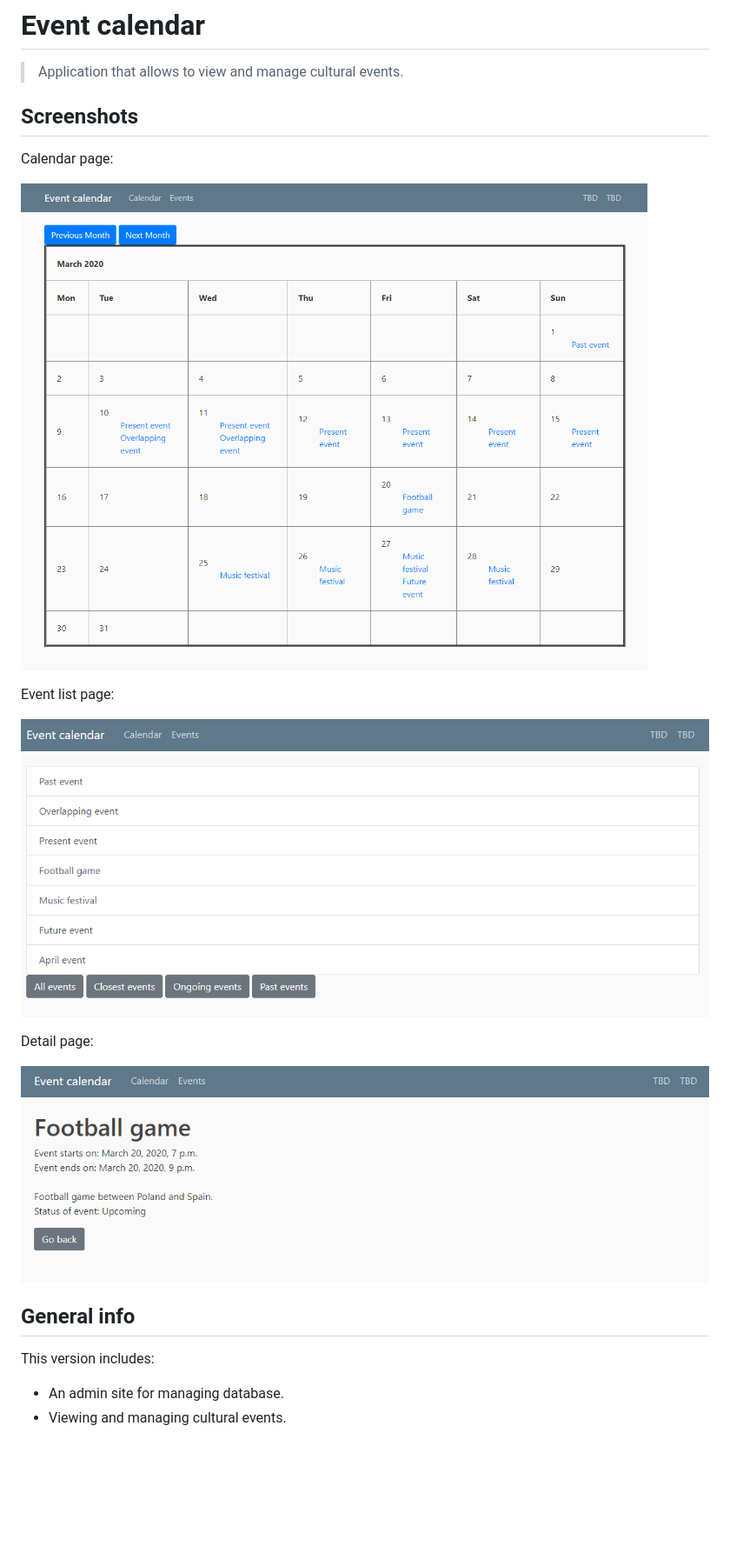
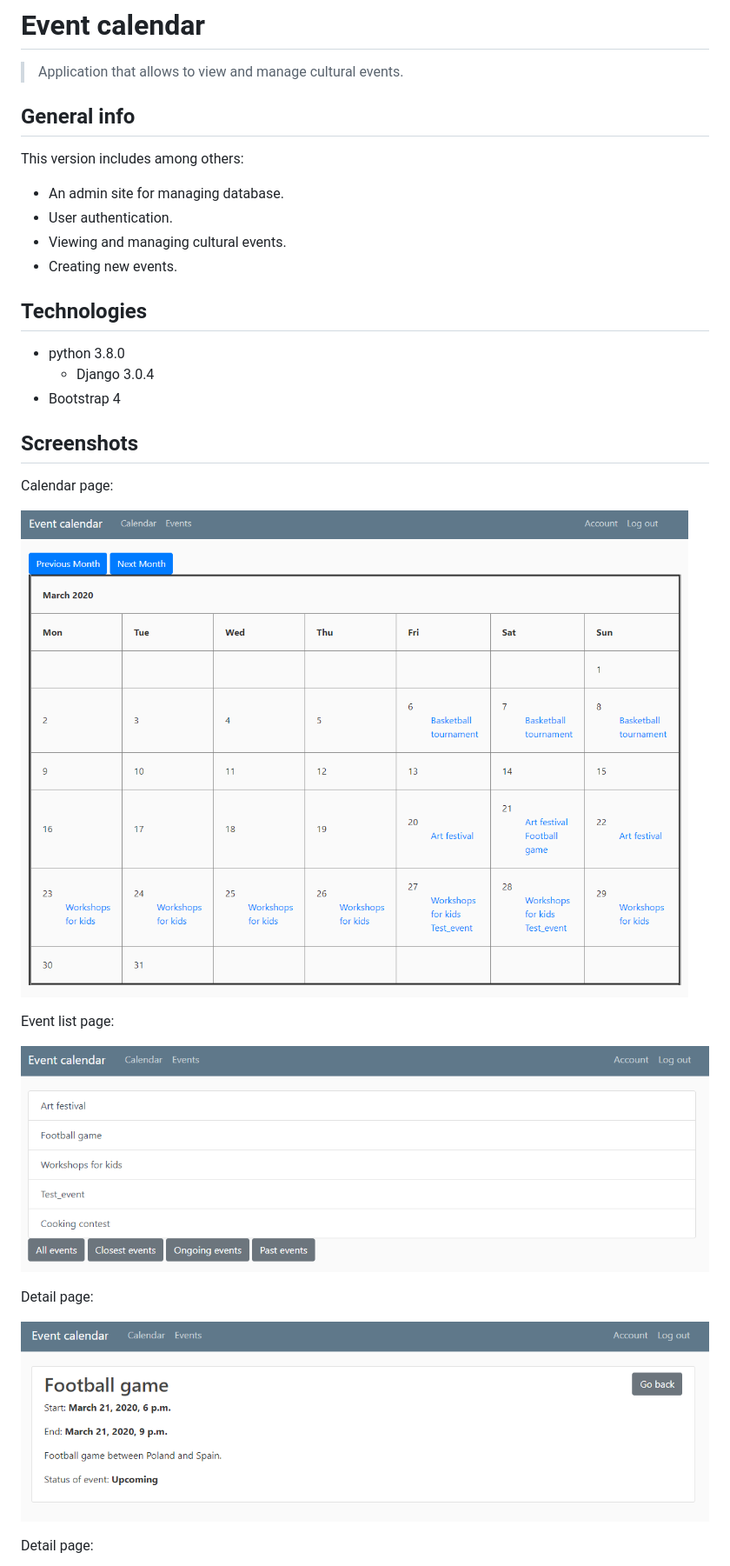
Before and after one commit to pzacha/event_calendar, a Markdown page: README.md, the part around the change printed below. Shown: that part at 87% size. Rendered like a GitHub page; pictures changed too: img/calendar.PNG, img/detail.PNG, img/events.PNG; blank space fills up the shorter version.

Commit message:
Account template and readme update.

```diff
--- a/README.md
+++ b/README.md
@@ -1,5 +1,17 @@
 # Event calendar
 > Application that allows to view and manage cultural events.
+
+## General info
+This version includes among others:
+* An admin site for managing database.
+* User authentication.
+* Viewing and managing cultural events.
+* Creating new events.
+
+## Technologies
+* python 3.8.0
+	* Django 3.0.4
+* Bootstrap 4
 
 ## Screenshots
 Calendar page:
@@ -16,6 +28,3 @@ Detail page:
 
-## General info
-This version includes:
-* An admin site for managing database.
-* Viewing and managing cultural events.
+Detail page:
 
```
Also changed, not shown: other parts of README.md (+3 -6 lines), img/account.PNG (added), 1 other file.
